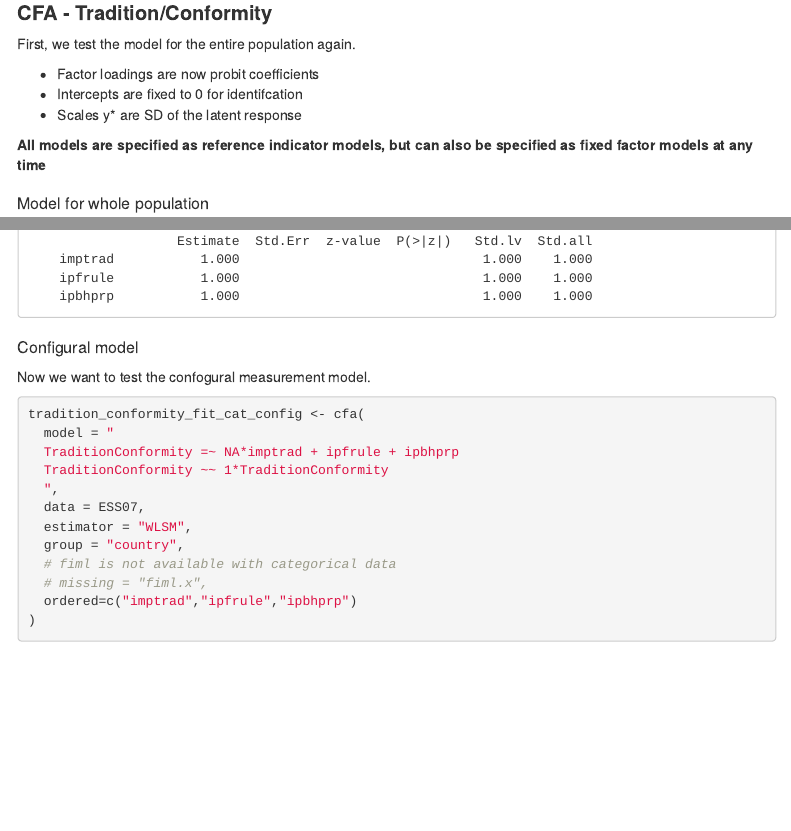
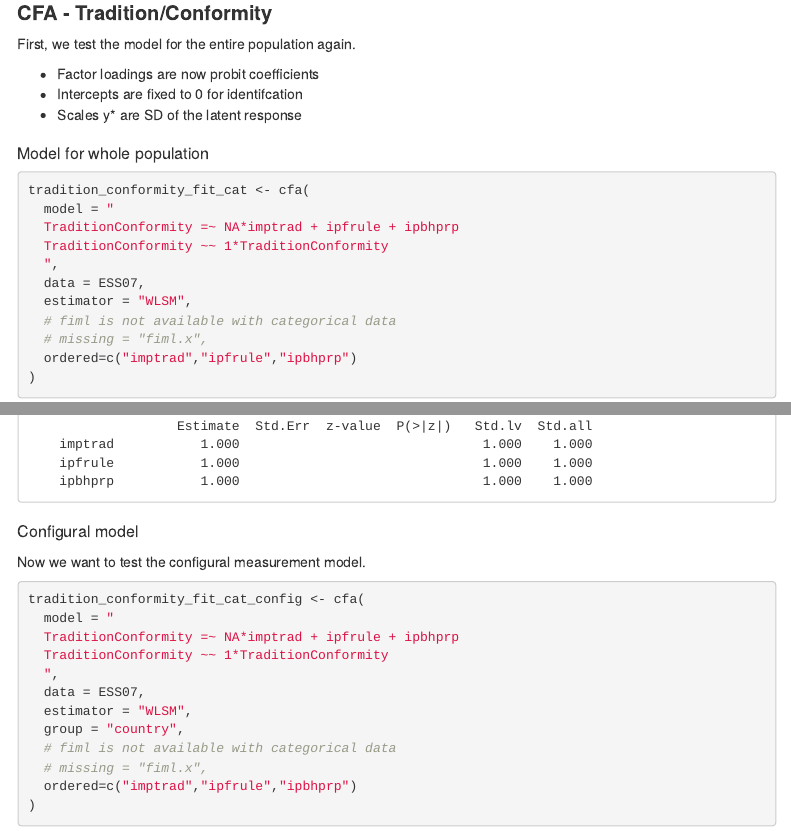
Before and after one commit to YannickDiehl/GESISSpringSeminar23, an R Markdown document (day4/day4.Rmd): the page in a window 1100 px wide, from 2490 px down, and a second part further down, joined at a grey line. The pictures show the output file day4/day4.html that the author committed with the source, opened offline; menus at the side of the page are left out.

Commit message:
updating day4

````diff
--- a/day4/day4.Rmd
+++ b/day4/day4.Rmd
@@ -117,7 +117,6 @@ First, we test the model for the entire population again.
 * Intercepts are fixed to 0 for identifcation
 * Scales y* are SD of the latent response
 
-**All models are specified as reference indicator models, but can also be specified as fixed factor models at any time**
 
 ### Model for whole population
 
@@ -182,7 +181,7 @@ tradition_conformity_fit_cat_countries %>%
 
 ### Configural model
 
-Now we want to test the confogural measurement model.
+Now we want to test the configural measurement model.
 
 ```{r}
 tradition_conformity_fit_cat_config <- cfa(
````
Also changed, not shown: day4/day4.html, day4/day4.Rmd (4 more changed lines).
